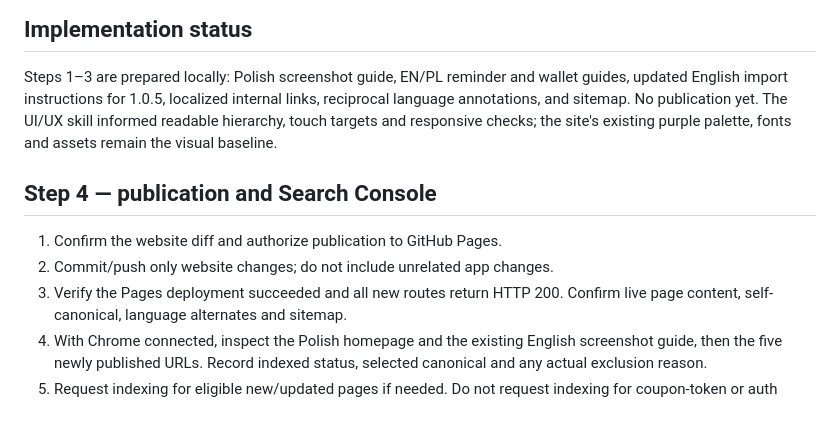
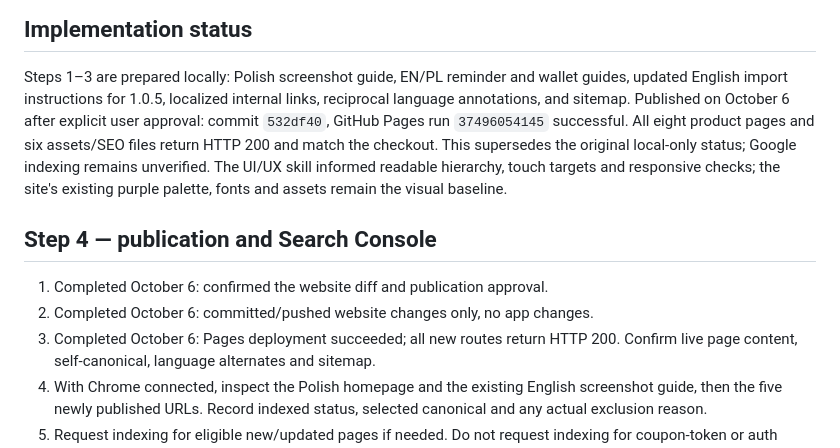
Before and after one commit to leodemyanchik/getexpiry-site, a Markdown page: docs/seo-next-steps-2026-10-05.md, the part around the change. Drawn GitHub-style; blank space fills up the shorter version.

```diff
--- a/docs/seo-next-steps-2026-10-05.md
+++ b/docs/seo-next-steps-2026-10-05.md
@@ -4,15 +4,19 @@
 
 Steps 1–3 are prepared locally: Polish screenshot guide, EN/PL reminder and
 wallet guides, updated English import instructions for 1.0.5, localized internal
-links, reciprocal language annotations, and sitemap. No publication yet.
+links, reciprocal language annotations, and sitemap.
+Published on October 6 after explicit user approval: commit `532df40`,
+GitHub Pages run `37496054145` successful. All eight product pages and six
+assets/SEO files return HTTP 200 and match the checkout. This supersedes the
+original local-only status; Google indexing remains unverified.
 The UI/UX skill informed readable hierarchy, touch targets and responsive checks;
 the site's existing purple palette, fonts and assets remain the visual baseline.
 
 ## Step 4 — publication and Search Console
 
-1. Confirm the website diff and authorize publication to GitHub Pages.
-2. Commit/push only website changes; do not include unrelated app changes.
-3. Verify the Pages deployment succeeded and all new routes return HTTP 200.
+1. Completed October 6: confirmed the website diff and publication approval.
+2. Completed October 6: committed/pushed website changes only, no app changes.
+3. Completed October 6: Pages deployment succeeded; all new routes return HTTP 200.
    Confirm live page content, self-canonical, language alternates and sitemap.
 4. With Chrome connected, inspect the Polish homepage and the existing English
    screenshot guide, then the five newly published URLs. Record indexed status,
```
Also changed, not shown: docs/search-visibility.md (+19 -0 lines).
